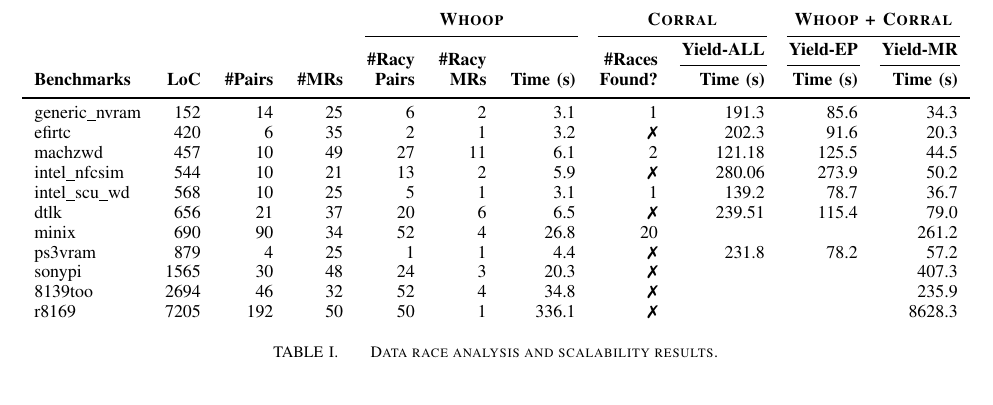
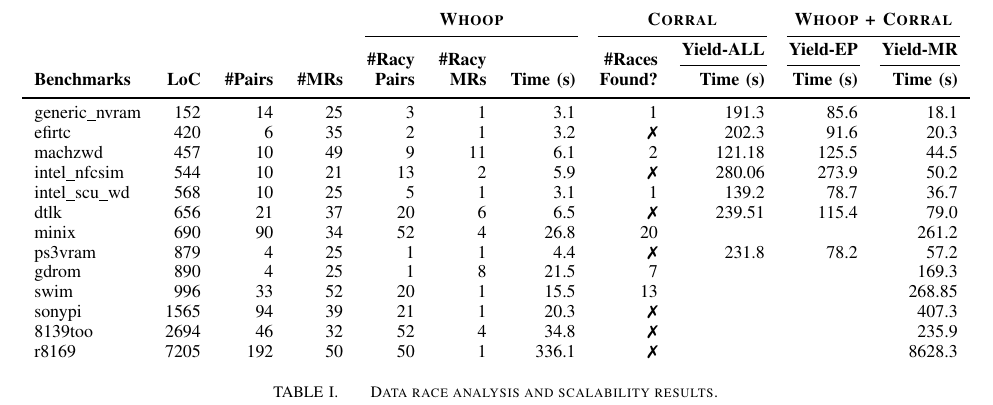
Before and after one commit to pdeligia/WhoopPaper, a LaTeX paper (paper.tex, which reads experiments/tables/granularity.tex): part of page 9 of 11, cut so that both start at the same text. Compiled offline with pdfLaTeX.

Commit message:
updated table

```diff
--- a/experiments/tables/granularity.tex
+++ b/experiments/tables/granularity.tex
@@ -33,13 +33,13 @@ generic\_nvram
 & 152
 & 14
 & 25
-& \multicolumn{1}{r}{6}
-& \multicolumn{1}{r}{2}
+& \multicolumn{1}{r}{3}
+& \multicolumn{1}{r}{1}
 & \multicolumn{1}{r}{3.1}
 & \multicolumn{1}{r}{1}
 & \multicolumn{1}{r}{191.3}
 & \multicolumn{1}{r}{85.6}
-& \multicolumn{1}{r}{34.3}\\
+& \multicolumn{1}{r}{18.1}\\
 
 efirtc
 & 420
@@ -57,7 +57,7 @@ machzwd
 & 457
 & 10
 & 49
-& \multicolumn{1}{r}{27}
+& \multicolumn{1}{r}{9}
 & \multicolumn{1}{r}{11}
 & \multicolumn{1}{r}{6.1}
 & \multicolumn{1}{r}{2}
@@ -125,12 +125,36 @@ ps3vram
 & \multicolumn{1}{r}{78.2}
 & \multicolumn{1}{r}{57.2}\\
 
+gdrom
+& 890
+& 4
+& 25
+& \multicolumn{1}{r}{1}
+& \multicolumn{1}{r}{8}
+& \multicolumn{1}{r}{21.5}
+& \multicolumn{1}{r}{7}
+& \multicolumn{1}{r}{}
+& \multicolumn{1}{r}{}
+& \multicolumn{1}{r}{169.3}\\
+
+swim
+& 996
+& 33
+& 52
+& \multicolumn{1}{r}{20}
+& \multicolumn{1}{r}{1}
+& \multicolumn{1}{r}{15.5}
+& \multicolumn{1}{r}{13}
+& \multicolumn{1}{r}{}
+& \multicolumn{1}{r}{}
+& \multicolumn{1}{r}{268.85}\\
+
 sonypi
 & 1565
-& 30
-& 48
-& \multicolumn{1}{r}{24}
-& \multicolumn{1}{r}{3}
+& 94
+& 39
+& \multicolumn{1}{r}{21}
+& \multicolumn{1}{r}{1}
 & \multicolumn{1}{r}{20.3}
 & \multicolumn{1}{r}{\xmark}
 & \multicolumn{1}{r}{}
```
